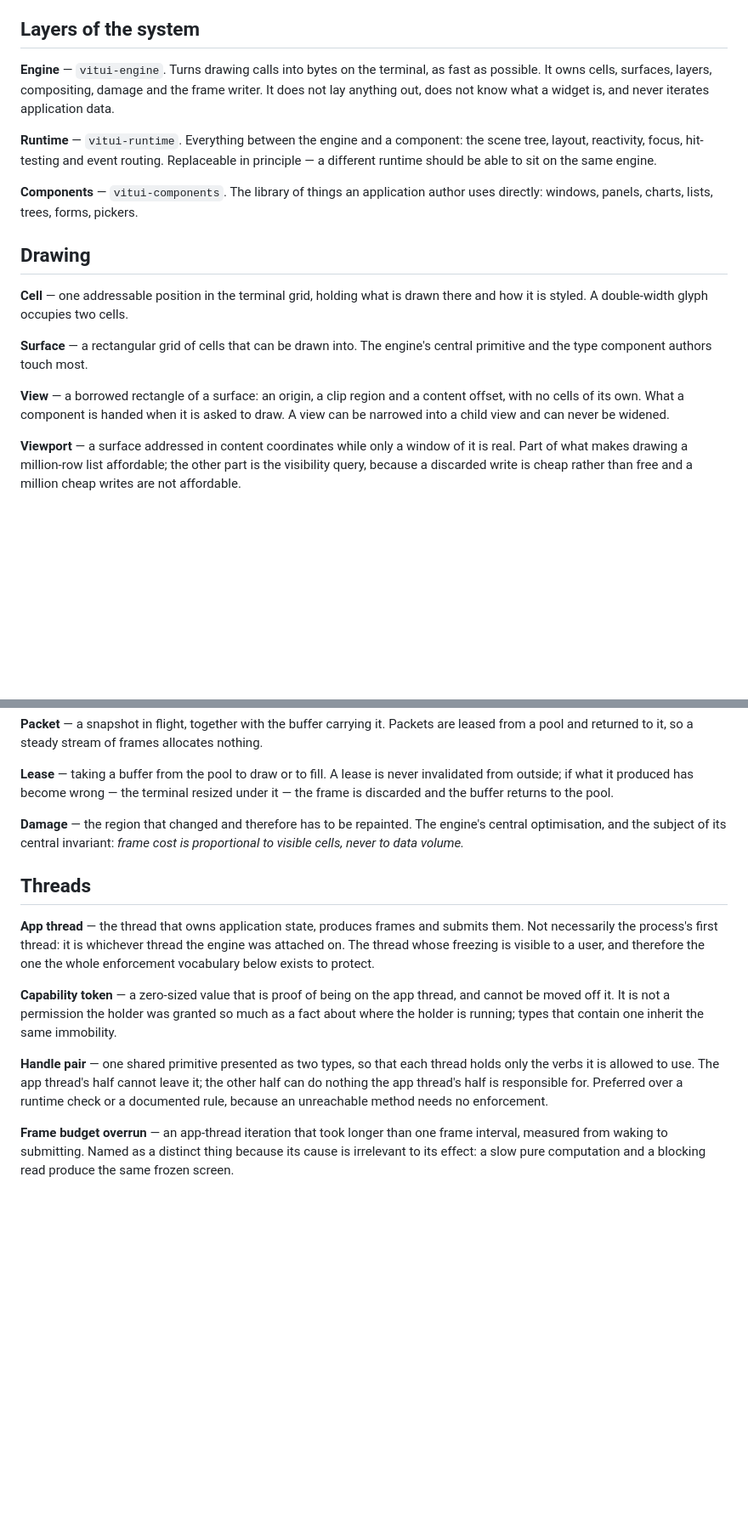
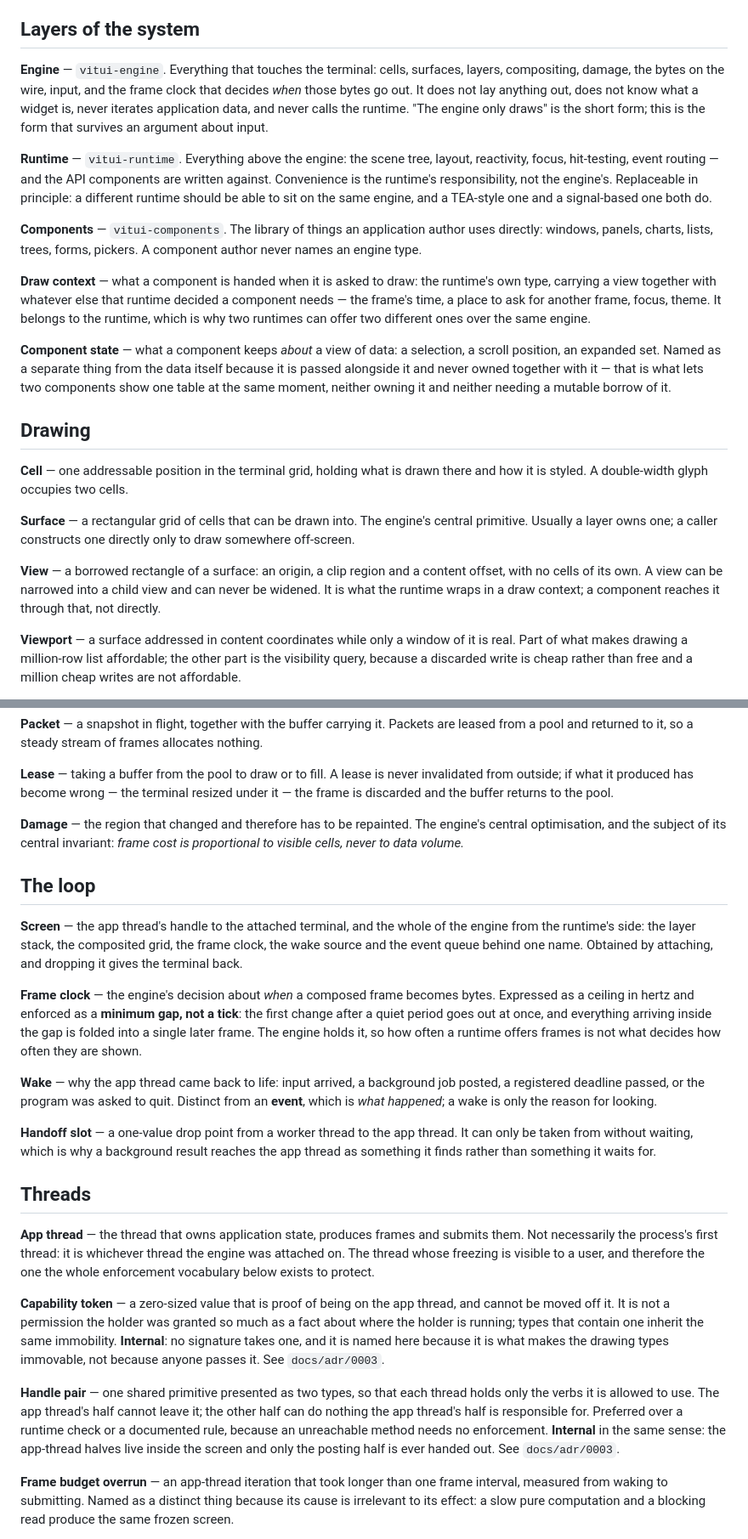
Before and after one commit to vitui-rs/vitui, a Markdown page: CONTEXT.md, 2 parts joined by grey strips. Shown at 85% size. Rendered like a GitHub page; blank space fills up the shorter version.

```diff
--- a/CONTEXT.md
+++ b/CONTEXT.md
@@ -5,28 +5,41 @@ tickets, in commit messages and in conversation. No implementation details live
 
 ## Layers of the system
 
-**Engine** — `vitui-engine`. Turns drawing calls into bytes on the terminal, as fast as possible. It
-owns cells, surfaces, layers, compositing, damage and the frame writer. It does not lay anything out,
-does not know what a widget is, and never iterates application data.
+**Engine** — `vitui-engine`. Everything that touches the terminal: cells, surfaces, layers,
+compositing, damage, the bytes on the wire, input, and the frame clock that decides *when* those
+bytes go out. It does not lay anything out, does not know what a widget is, never iterates
+application data, and never calls the runtime. "The engine only draws" is the short form; this is the
+form that survives an argument about input.
 
-**Runtime** — `vitui-runtime`. Everything between the engine and a component: the scene tree, layout,
-reactivity, focus, hit-testing and event routing. Replaceable in principle — a different runtime
-should be able to sit on the same engine.
+**Runtime** — `vitui-runtime`. Everything above the engine: the scene tree, layout, reactivity,
+focus, hit-testing, event routing — and the API components are written against. Convenience is the
+runtime's responsibility, not the engine's. Replaceable in principle: a different runtime should be
+able to sit on the same engine, and a TEA-style one and a signal-based one both do.
 
 **Components** — `vitui-components`. The library of things an application author uses directly:
-windows, panels, charts, lists, trees, forms, pickers.
+windows, panels, charts, lists, trees, forms, pickers. A component author never names an engine type.
+
+**Draw context** — what a component is handed when it is asked to draw: the runtime's own type,
+carrying a view together with whatever else that runtime decided a component needs — the frame's
+time, a place to ask for another frame, focus, theme. It belongs to the runtime, which is why two
+runtimes can offer two different ones over the same engine.
+
+**Component state** — what a component keeps *about* a view of data: a selection, a scroll position,
+an expanded set. Named as a separate thing from the data itself because it is passed alongside it and
+never owned together with it — that is what lets two components show one table at the same moment,
+neither owning it and neither needing a mutable borrow of it.
 
 ## Drawing
 
 **Cell** — one addressable position in the terminal grid, holding what is drawn there and how it is
 styled. A double-width glyph occupies two cells.
 
-**Surface** — a rectangular grid of cells that can be drawn into. The engine's central primitive and
-the type component authors touch most.
+**Surface** — a rectangular grid of cells that can be drawn into. The engine's central primitive.
+Usually a layer owns one; a caller constructs one directly only to draw somewhere off-screen.
 
 **View** — a borrowed rectangle of a surface: an origin, a clip region and a content offset, with no
-cells of its own. What a component is handed when it is asked to draw. A view can be narrowed into a
-child view and can never be widened.
+cells of its own. A view can be narrowed into a child view and can never be widened. It is what the
+runtime wraps in a draw context; a component reaches it through that, not directly.
 
 **Viewport** — a surface addressed in content coordinates while only a window of it is real. Part of
 what makes drawing a million-row list affordable; the other part is the visibility query, because a
@@ -82,6 +95,25 @@ discarded and the buffer returns to the pool.
 optimisation, and the subject of its central invariant: *frame cost is proportional to visible cells,
 never to data volume.*
 
+## The loop
+
+**Screen** — the app thread's handle to the attached terminal, and the whole of the engine from the
+runtime's side: the layer stack, the composited grid, the frame clock, the wake source and the event
+queue behind one name. Obtained by attaching, and dropping it gives the terminal back.
+
+**Frame clock** — the engine's decision about *when* a composed frame becomes bytes. Expressed as a
+ceiling in hertz and enforced as a **minimum gap, not a tick**: the first change after a quiet period
+goes out at once, and everything arriving inside the gap is folded into a single later frame. The
+engine holds it, so how often a runtime offers frames is not what decides how often they are shown.
+
+**Wake** — why the app thread came back to life: input arrived, a background job posted, a registered
+deadline passed, or the program was asked to quit. Distinct from an **event**, which is *what
+happened*; a wake is only the reason for looking.
+
+**Handoff slot** — a one-value drop point from a worker thread to the app thread. It can only be
+taken from without waiting, which is why a background result reaches the app thread as something it
+finds rather than something it waits for.
+
 ## Threads
 
 **App thread** — the thread that owns application state, produces frames and submits them. Not
@@ -91,12 +123,15 @@ exists to protect.
 
 **Capability token** — a zero-sized value that is proof of being on the app thread, and cannot be
 moved off it. It is not a permission the holder was granted so much as a fact about where the holder
-is running; types that contain one inherit the same immobility.
+is running; types that contain one inherit the same immobility. **Internal**: no signature takes one,
+and it is named here because it is what makes the drawing types immovable, not because anyone passes
+it. See `docs/adr/0003`.
 
 **Handle pair** — one shared primitive presented as two types, so that each thread holds only the
 verbs it is allowed to use. The app thread's half cannot leave it; the other half can do nothing the
 app thread's half is responsible for. Preferred over a runtime check or a documented rule, because an
-unreachable method needs no enforcement.
+unreachable method needs no enforcement. **Internal** in the same sense: the app-thread halves live
+inside the screen and only the posting half is ever handed out. See `docs/adr/0003`.
 
 **Frame budget overrun** — an app-thread iteration that took longer than one frame interval, measured
 from waking to submitting. Named as a distinct thing because its cause is irrelevant to its effect: a
```
Also changed, not shown: docs/adr/0004-the-frame-clock-gates-the-wait.md (added, +75 -0 lines).
